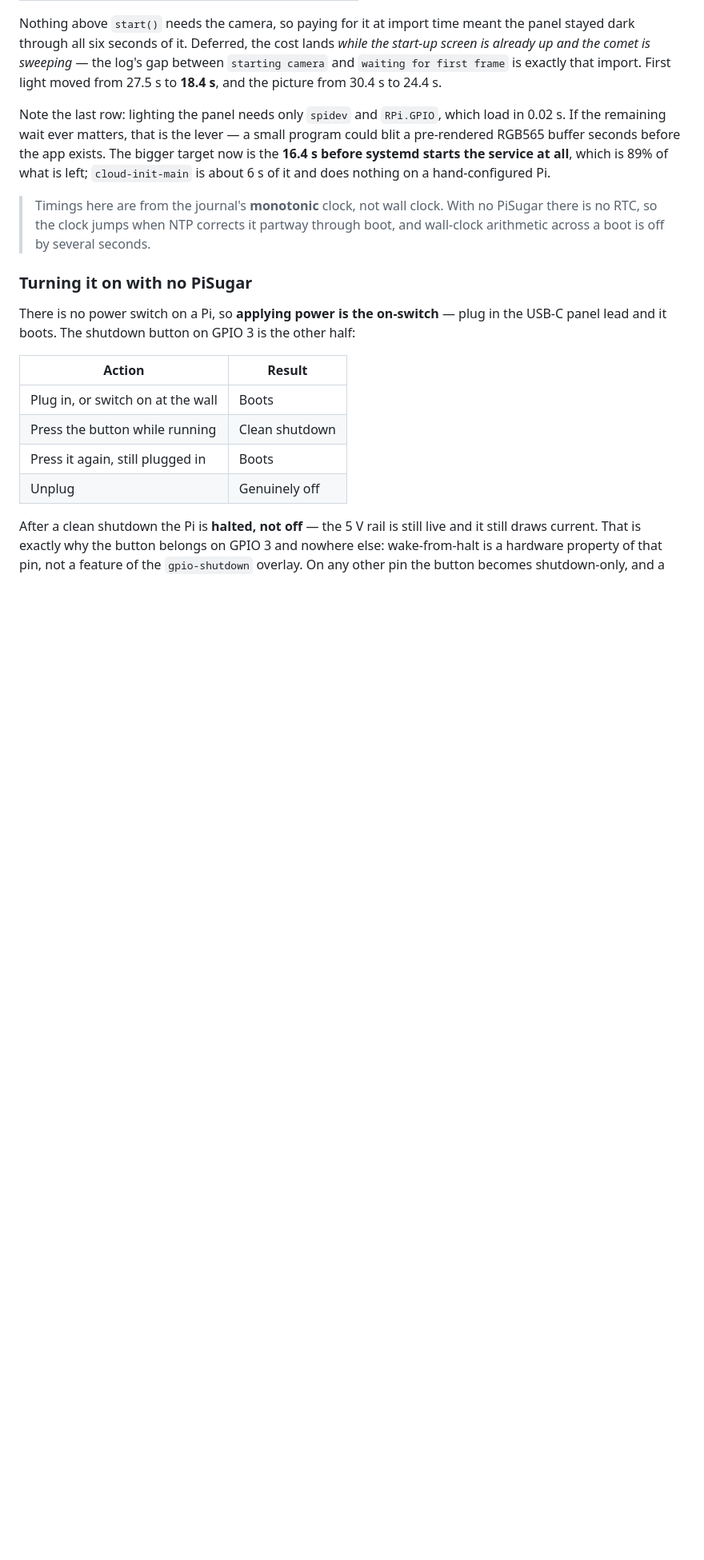
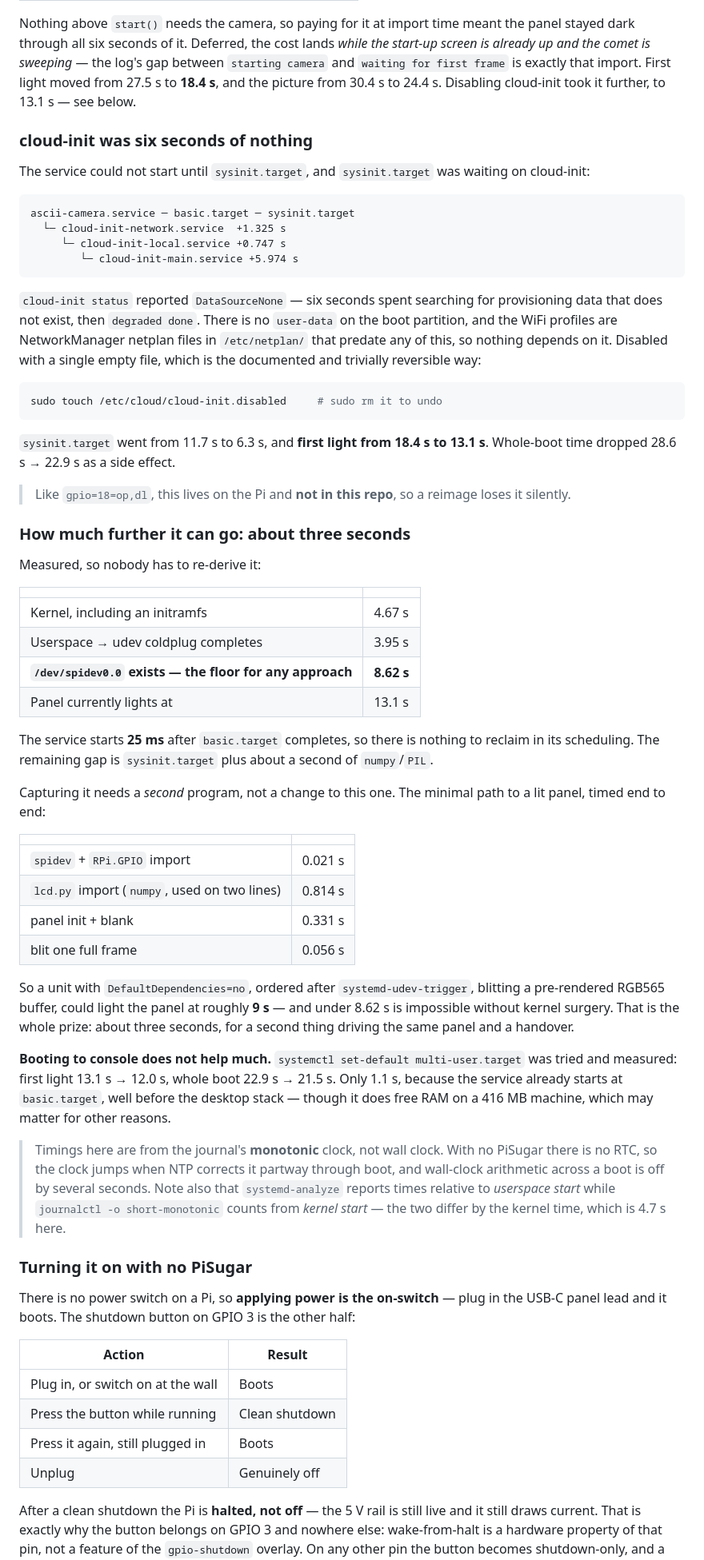
Before and after one commit to replicant1/AsciiArt-Pi, a Markdown page: README.md, the part around one of its changes. Shown at 80% size. Drawn GitHub-style; blank space fills up the shorter version.

Commit message:
docs: cloud-init was six seconds of nothing, and where the floor is
The service could not start until sysinit.target, and sysinit.target was
waiting on cloud-init: cloud-init-main +5.974s, then -local +0.747s, then
-network +1.325s. cloud-init status reported DataSourceNone - six seconds
spent looking for provisioning data that does not exist, then "degraded
done".

Checked before disabling it, because losing WiFi would have meant losing
SSH to the Pi: no user-data on the boot partition, and the WiFi profiles
are NetworkManager netplan files in /etc/netplan/ dated three weeks
earlier. Nothing under NetworkManager or netplan came from cloud-init.

  sudo touch /etc/cloud/cloud-init.disabled

sysinit.target 11.7 s -> 6.3 s, first light 18.4 s -> 13.1 s, whole boot
28.6 s -> 22.9 s. Flagged as living on the Pi rather than in this repo,
like gpio=18=op,dl - a reimage loses both silently.

Also records how much is left, so nobody re-derives it. udev coldplug
finishes at 8.62 s, which is when /dev/spidev0.0 exists and therefore the
floor for anything. The service already starts 25 ms after basic.target,
so its scheduling has nothing in it. The minimal path to a lit panel is
1.22 s, of which 0.814 s is numpy being imported by lcd.py for two lines
of use. So a dedicated early unit could reach about 9 s and no lower -
roughly three seconds, in exchange for a second program driving the same
panel.

Booting to console was measured rather than assumed, and mostly does not
help: 13.1 s -> 12.0 s. The service already starts before the desktop
stack. Restored to graphical.target.

Two clock traps are written down because both bit me: wall-clock
arithmetic across a boot is wrong on a machine with no RTC, and
systemd-analyze counts from userspace start while journalctl counts from
kernel start - a 4.7 s difference that looked like an unexplained gap.

Co-Authored-By: Claude Opus 5 (1M context) <noreply@anthropic.com>

````diff
--- a/README.md
+++ b/README.md
@@ -1542,19 +1542,79 @@ the panel stayed dark through all six seconds of it. Deferred, the cost lands
 *while the start-up screen is already up and the comet is sweeping* — the log's
 gap between `starting camera` and `waiting for first frame` is exactly that
 import. First light moved from 27.5 s to **18.4 s**, and the picture from 30.4 s
-to 24.4 s.
-
-Note the last row: lighting the panel needs only `spidev` and `RPi.GPIO`, which
-load in 0.02 s. If the remaining wait ever matters, that is the lever — a small
-program could blit a pre-rendered RGB565 buffer seconds before the app exists.
-The bigger target now is the **16.4 s before systemd starts the service at
-all**, which is 89% of what is left; `cloud-init-main` is about 6 s of it and
-does nothing on a hand-configured Pi.
+to 24.4 s. Disabling cloud-init took it further, to 13.1 s — see below.
+
+### cloud-init was six seconds of nothing
+
+The service could not start until `sysinit.target`, and `sysinit.target` was
+waiting on cloud-init:
+
+```
+ascii-camera.service ─ basic.target ─ sysinit.target
+  └─ cloud-init-network.service  +1.325 s
+     └─ cloud-init-local.service +0.747 s
+        └─ cloud-init-main.service +5.974 s
+```
+
+`cloud-init status` reported `DataSourceNone` — six seconds spent searching for
+provisioning data that does not exist, then `degraded done`. There is no
+`user-data` on the boot partition, and the WiFi profiles are NetworkManager
+netplan files in `/etc/netplan/` that predate any of this, so nothing depends on
+it. Disabled with a single empty file, which is the documented and trivially
+reversible way:
+
+```bash
+sudo touch /etc/cloud/cloud-init.disabled     # sudo rm it to undo
+```
+
+`sysinit.target` went from 11.7 s to 6.3 s, and **first light from 18.4 s to
+13.1 s**. Whole-boot time dropped 28.6 s → 22.9 s as a side effect.
+
+> Like `gpio=18=op,dl`, this lives on the Pi and **not in this repo**, so a
+> reimage loses it silently.
+
+### How much further it can go: about three seconds
+
+Measured, so nobody has to re-derive it:
+
+| | |
+| --- | --- |
+| Kernel, including an initramfs | 4.67 s |
+| Userspace → udev coldplug completes | 3.95 s |
+| **`/dev/spidev0.0` exists — the floor for any approach** | **8.62 s** |
+| Panel currently lights at | 13.1 s |
+
+The service starts **25 ms** after `basic.target` completes, so there is nothing
+to reclaim in its scheduling. The remaining gap is `sysinit.target` plus about a
+second of `numpy`/`PIL`.
+
+Capturing it needs a *second* program, not a change to this one. The minimal
+path to a lit panel, timed end to end:
+
+| | |
+| --- | --- |
+| `spidev` + `RPi.GPIO` import | 0.021 s |
+| `lcd.py` import (`numpy`, used on two lines) | 0.814 s |
+| panel init + blank | 0.331 s |
+| blit one full frame | 0.056 s |
+
+So a unit with `DefaultDependencies=no`, ordered after `systemd-udev-trigger`,
+blitting a pre-rendered RGB565 buffer, could light the panel at roughly **9 s** —
+and under 8.62 s is impossible without kernel surgery. That is the whole prize:
+about three seconds, for a second thing driving the same panel and a handover.
+
+**Booting to console does not help much.** `systemctl set-default
+multi-user.target` was tried and measured: first light 13.1 s → 12.0 s, whole
+boot 22.9 s → 21.5 s. Only 1.1 s, because the service already starts at
+`basic.target`, well before the desktop stack — though it does free RAM on a
+416 MB machine, which may matter for other reasons.
 
 > Timings here are from the journal's **monotonic** clock, not wall clock. With
 > no PiSugar there is no RTC, so the clock jumps when NTP corrects it partway
 > through boot, and wall-clock arithmetic across a boot is off by several
-> seconds.
+> seconds. Note also that `systemd-analyze` reports times relative to *userspace
+> start* while `journalctl -o short-monotonic` counts from *kernel start* — the
+> two differ by the kernel time, which is 4.7 s here.
 
 ### Turning it on with no PiSugar
 
````
Also changed, not shown: other parts of README.md (+6 -6 lines).
